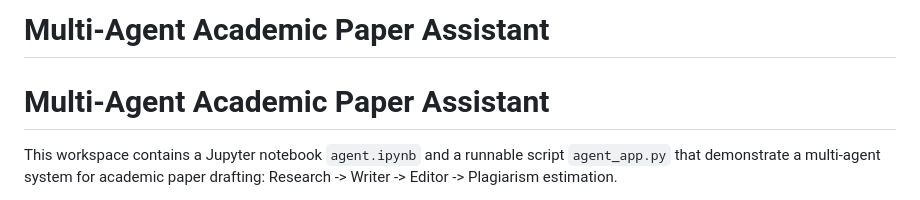
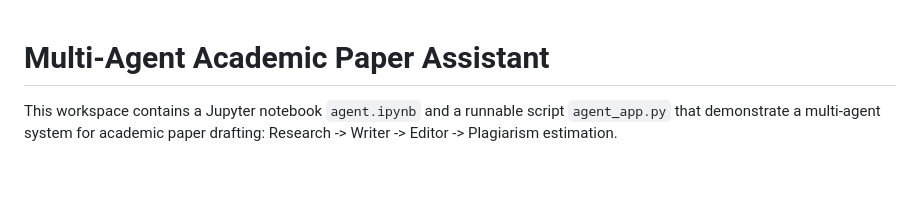
Before and after one commit to kupendrav/Capestone-project-Kaggle-x-Google-, a Markdown page: README.md, the part around the change. GitHub-like rendering; blank space fills up the shorter version.

```diff
--- a/README.md
+++ b/README.md
@@ -1,4 +1,4 @@
-# Multi-Agent Academic Paper Assistant
+
 # Multi-Agent Academic Paper Assistant
 
 This workspace contains a Jupyter notebook `agent.ipynb` and a runnable script `agent_app.py` that demonstrate a multi-agent system for academic paper drafting: Research -> Writer -> Editor -> Plagiarism estimation.
```
